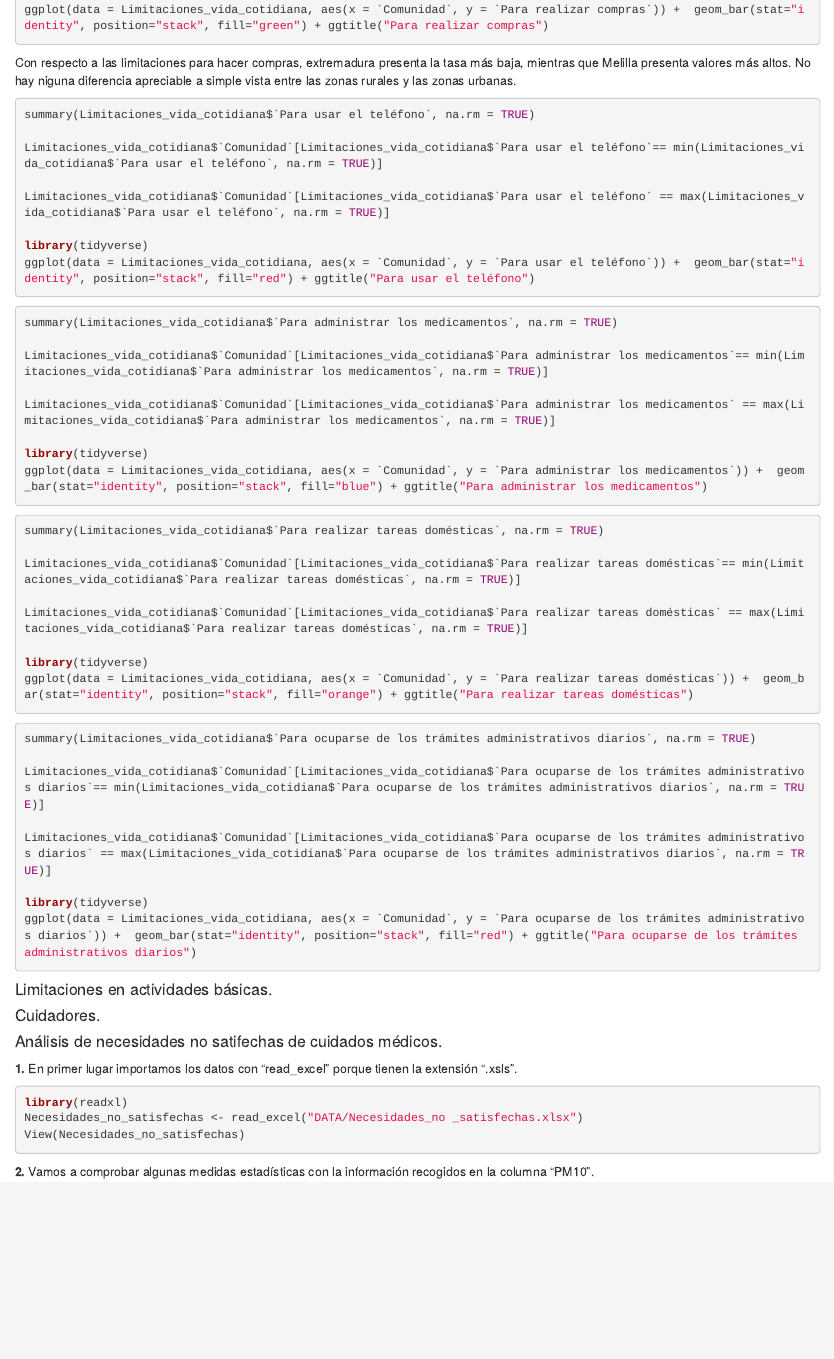
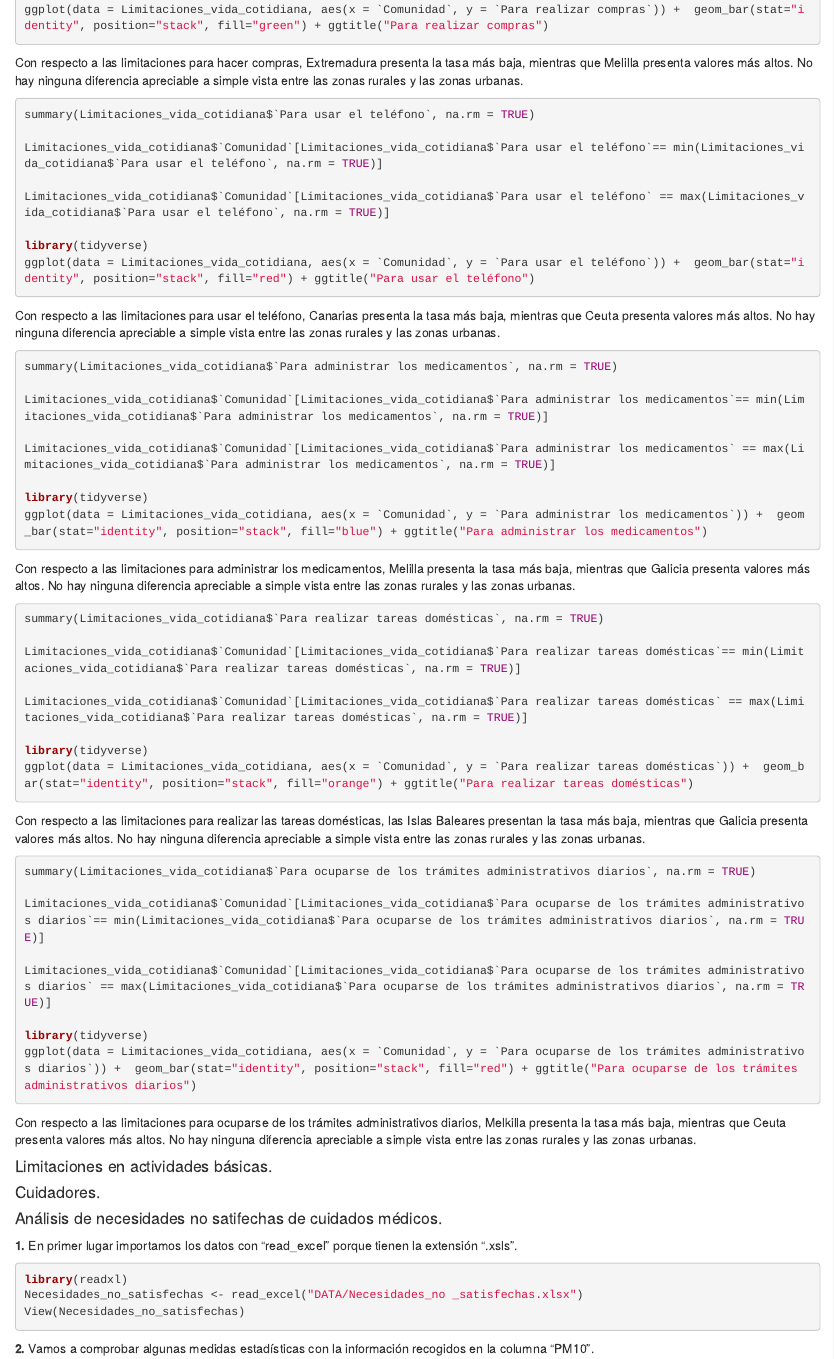
Before and after one commit to NuriaVP/El-precio-de-la-discapacidad, an R Markdown document (Informe-ElPrecioDeLaDiscapacidad.Rmd): the page in a window 1100 px wide, from 1860 px down. Rendered offline with R 4.5, knitr and Pandoc, with nearby package versions; the code chunks are not run, so their results and figures are left out.

Commit message:
Actualizaciones explicaciones 21-11-2021

````diff
--- a/Informe-ElPrecioDeLaDiscapacidad.Rmd
+++ b/Informe-ElPrecioDeLaDiscapacidad.Rmd
@@ -1139,7 +1139,7 @@ ggplot(data = Limitaciones_vida_cotidiana, aes(x = `Comunidad`, y = `Para realiz
 
 ```
 
-Con respecto a las limitaciones para hacer compras, extremadura presenta la tasa más baja, mientras que Melilla presenta valores más altos. No hay niguna diferencia apreciable a simple vista entre las zonas rurales y las zonas urbanas.
+Con respecto a las limitaciones para hacer compras, Extremadura presenta la tasa más baja, mientras que Melilla presenta valores más altos. No hay ninguna diferencia apreciable a simple vista entre las zonas rurales y las zonas urbanas.
 
 ```{r}
 summary(Limitaciones_vida_cotidiana$`Para usar el teléfono`, na.rm = TRUE)
@@ -1153,6 +1153,8 @@ ggplot(data = Limitaciones_vida_cotidiana, aes(x = `Comunidad`, y = `Para usar e
 
 ```
 
+Con respecto a las limitaciones para usar el teléfono, Canarias presenta la tasa más baja, mientras que Ceuta presenta valores más altos. No hay ninguna diferencia apreciable a simple vista entre las zonas rurales y las zonas urbanas.
+
 ```{r}
 summary(Limitaciones_vida_cotidiana$`Para administrar los medicamentos`, na.rm = TRUE)
 
@@ -1164,6 +1166,8 @@ library(tidyverse)
 ggplot(data = Limitaciones_vida_cotidiana, aes(x = `Comunidad`, y = `Para administrar los medicamentos`)) +  geom_bar(stat="identity", position="stack", fill="blue") + ggtitle("Para administrar los medicamentos")
 
 ```
+
+Con respecto a las limitaciones para administrar los medicamentos, Melilla presenta la tasa más baja, mientras que Galicia presenta valores más altos. No hay ninguna diferencia apreciable a simple vista entre las zonas rurales y las zonas urbanas.
 
 ```{r}
 summary(Limitaciones_vida_cotidiana$`Para realizar tareas domésticas`, na.rm = TRUE)
@@ -1177,6 +1181,8 @@ ggplot(data = Limitaciones_vida_cotidiana, aes(x = `Comunidad`, y = `Para realiz
 
 ```
 
+Con respecto a las limitaciones para realizar las tareas domésticas, las Islas Baleares presentan la tasa más baja, mientras que Galicia presenta valores más altos. No hay ninguna diferencia apreciable a simple vista entre las zonas rurales y las zonas urbanas.
+
 ```{r}
 summary(Limitaciones_vida_cotidiana$`Para ocuparse de los trámites administrativos diarios`, na.rm = TRUE)
 
@@ -1188,6 +1194,8 @@ library(tidyverse)
 ggplot(data = Limitaciones_vida_cotidiana, aes(x = `Comunidad`, y = `Para ocuparse de los trámites administrativos diarios`)) +  geom_bar(stat="identity", position="stack", fill="red") + ggtitle("Para ocuparse de los trámites administrativos diarios")
 
 ```
+
+Con respecto a las limitaciones para ocuparse de los trámites administrativos diarios, Melkilla presenta la tasa más baja, mientras que Ceuta presenta valores más altos. No hay ninguna diferencia apreciable a simple vista entre las zonas rurales y las zonas urbanas.
 
 #### Limitaciones en actividades básicas.
 
````
